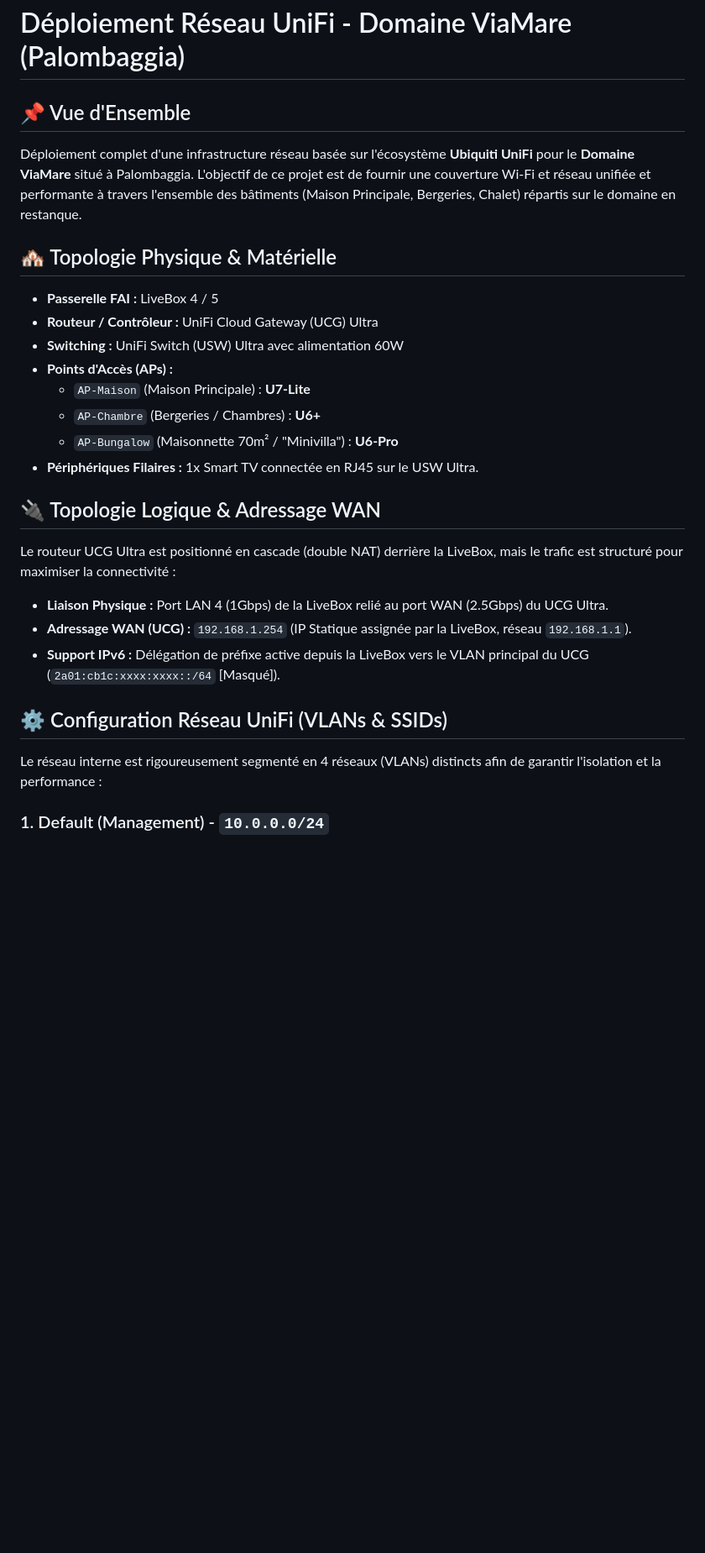
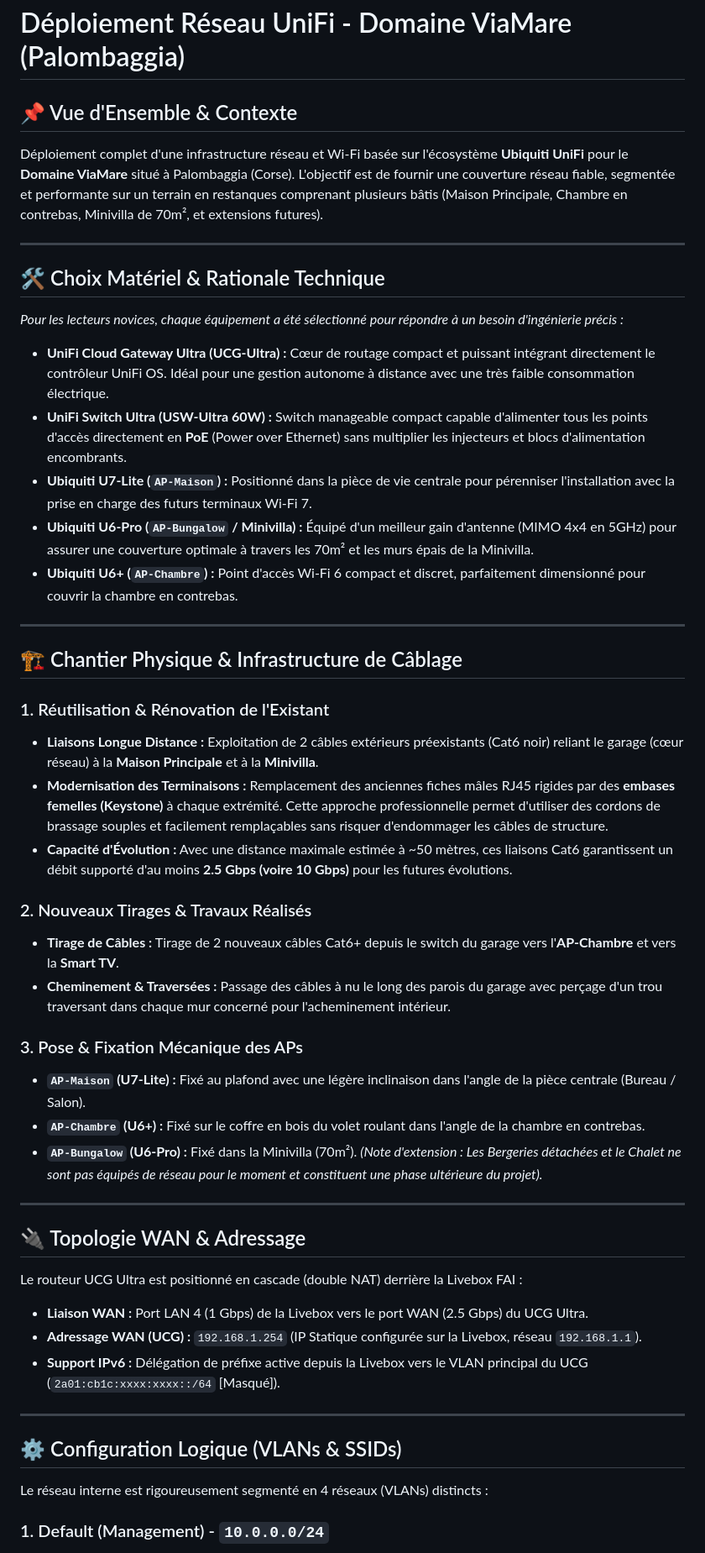
Before and after one commit to TucoPF/Homelab-Portfolio, a Markdown page: 2_Deployments_and_Projects/11_ViaMare_Unifi_Deployment.md, the part around one of its changes. Shown at 84% size. Drawn GitHub-style; blank space fills up the shorter version.

Commit message:
docs: enrich physical cabling, hardware rationale and AP placement

```diff
--- a/2_Deployments_and_Projects/11_ViaMare_Unifi_Deployment.md
+++ b/2_Deployments_and_Projects/11_ViaMare_Unifi_Deployment.md
@@ -1,25 +1,48 @@
 # Déploiement Réseau UniFi - Domaine ViaMare (Palombaggia)
 
-## 📌 Vue d'Ensemble
-Déploiement complet d'une infrastructure réseau basée sur l'écosystème **Ubiquiti UniFi** pour le **Domaine ViaMare** situé à Palombaggia. L'objectif de ce projet est de fournir une couverture Wi-Fi et réseau unifiée et performante à travers l'ensemble des bâtiments (Maison Principale, Bergeries, Chalet) répartis sur le domaine en restanque.
+## 📌 Vue d'Ensemble & Contexte
+Déploiement complet d'une infrastructure réseau et Wi-Fi basée sur l'écosystème **Ubiquiti UniFi** pour le **Domaine ViaMare** situé à Palombaggia (Corse). L'objectif est de fournir une couverture réseau fiable, segmentée et performante sur un terrain en restanques comprenant plusieurs bâtis (Maison Principale, Chambre en contrebas, Minivilla de 70m², et extensions futures).
 
-## 🏘️ Topologie Physique & Matérielle
-* **Passerelle FAI :** LiveBox 4 / 5
-* **Routeur / Contrôleur :** UniFi Cloud Gateway (UCG) Ultra
-* **Switching :** UniFi Switch (USW) Ultra avec alimentation 60W
-* **Points d'Accès (APs) :**
-  * `AP-Maison` (Maison Principale) : **U7-Lite**
-  * `AP-Chambre` (Bergeries / Chambres) : **U6+**
-  * `AP-Bungalow` (Maisonnette 70m² / "Minivilla") : **U6-Pro**
-* **Périphériques Filaires :** 1x Smart TV connectée en RJ45 sur le USW Ultra.
+---
 
-## 🔌 Topologie Logique & Adressage WAN
-Le routeur UCG Ultra est positionné en cascade (double NAT) derrière la LiveBox, mais le trafic est structuré pour maximiser la connectivité :
-* **Liaison Physique :** Port LAN 4 (1Gbps) de la LiveBox relié au port WAN (2.5Gbps) du UCG Ultra.
-* **Adressage WAN (UCG) :** `192.168.1.254` (IP Statique assignée par la LiveBox, réseau `192.168.1.1`).
-* **Support IPv6 :** Délégation de préfixe active depuis la LiveBox vers le VLAN principal du UCG (`2a01:cb1c:xxxx:xxxx::/64` [Masqué]).
+## 🛠️ Choix Matériel & Rationale Technique
+*Pour les lecteurs novices, chaque équipement a été sélectionné pour répondre à un besoin d'ingénierie précis :*
+* **UniFi Cloud Gateway Ultra (UCG-Ultra) :** Cœur de routage compact et puissant intégrant directement le contrôleur UniFi OS. Idéal pour une gestion autonome à distance avec une très faible consommation électrique.
+* **UniFi Switch Ultra (USW-Ultra 60W) :** Switch manageable compact capable d'alimenter tous les points d'accès directement en **PoE** (Power over Ethernet) sans multiplier les injecteurs et blocs d'alimentation encombrants.
+* **Ubiquiti U7-Lite (`AP-Maison`) :** Positionné dans la pièce de vie centrale pour pérenniser l'installation avec la prise en charge des futurs terminaux Wi-Fi 7.
+* **Ubiquiti U6-Pro (`AP-Bungalow` / Minivilla) :** Équipé d'un meilleur gain d'antenne (MIMO 4x4 en 5GHz) pour assurer une couverture optimale à travers les 70m² et les murs épais de la Minivilla.
+* **Ubiquiti U6+ (`AP-Chambre`) :** Point d'accès Wi-Fi 6 compact et discret, parfaitement dimensionné pour couvrir la chambre en contrebas.
 
-## ⚙️ Configuration Réseau UniFi (VLANs & SSIDs)
-Le réseau interne est rigoureusement segmenté en 4 réseaux (VLANs) distincts afin de garantir l'isolation et la performance :
+---
+
+## 🏗️ Chantier Physique & Infrastructure de Câblage
+
+### 1. Réutilisation & Rénovation de l'Existant
+* **Liaisons Longue Distance :** Exploitation de 2 câbles extérieurs préexistants (Cat6 noir) reliant le garage (cœur réseau) à la **Maison Principale** et à la **Minivilla**.
+* **Modernisation des Terminaisons :** Remplacement des anciennes fiches mâles RJ45 rigides par des **embases femelles (Keystone)** à chaque extrémité. Cette approche professionnelle permet d'utiliser des cordons de brassage souples et facilement remplaçables sans risquer d'endommager les câbles de structure.
+* **Capacité d'Évolution :** Avec une distance maximale estimée à ~50 mètres, ces liaisons Cat6 garantissent un débit supporté d'au moins **2.5 Gbps (voire 10 Gbps)** pour les futures évolutions.
+
+### 2. Nouveaux Tirages & Travaux Réalisés
+* **Tirage de Câbles :** Tirage de 2 nouveaux câbles Cat6+ depuis le switch du garage vers l'**AP-Chambre** et vers la **Smart TV**.
+* **Cheminement & Traversées :** Passage des câbles à nu le long des parois du garage avec perçage d'un trou traversant dans chaque mur concerné pour l'acheminement intérieur.
+
+### 3. Pose & Fixation Mécanique des APs
+* **`AP-Maison` (U7-Lite) :** Fixé au plafond avec une légère inclinaison dans l'angle de la pièce centrale (Bureau / Salon).
+* **`AP-Chambre` (U6+) :** Fixé sur le coffre en bois du volet roulant dans l'angle de la chambre en contrebas.
+* **`AP-Bungalow` (U6-Pro) :** Fixé dans la Minivilla (70m²).
+*(Note d'extension : Les Bergeries détachées et le Chalet ne sont pas équipés de réseau pour le moment et constituent une phase ultérieure du projet).*
+
+---
+
+## 🔌 Topologie WAN & Adressage
+Le routeur UCG Ultra est positionné en cascade (double NAT) derrière la Livebox FAI :
+* **Liaison WAN :** Port LAN 4 (1 Gbps) de la Livebox vers le port WAN (2.5 Gbps) du UCG Ultra.
+* **Adressage WAN (UCG) :** `192.168.1.254` (IP Statique configurée sur la Livebox, réseau `192.168.1.1`).
+* **Support IPv6 :** Délégation de préfixe active depuis la Livebox vers le VLAN principal du UCG (`2a01:cb1c:xxxx:xxxx::/64` [Masqué]).
+
+---
+
+## ⚙️ Configuration Logique (VLANs & SSIDs)
+Le réseau interne est rigoureusement segmenté en 4 réseaux (VLANs) distincts :
 
 ### 1. Default (Management) - `10.0.0.0/24`
```
Also changed, not shown: other parts of 2_Deployments_and_Projects/11_ViaMare_Unifi_Deployment.md (+20 -16 lines).
